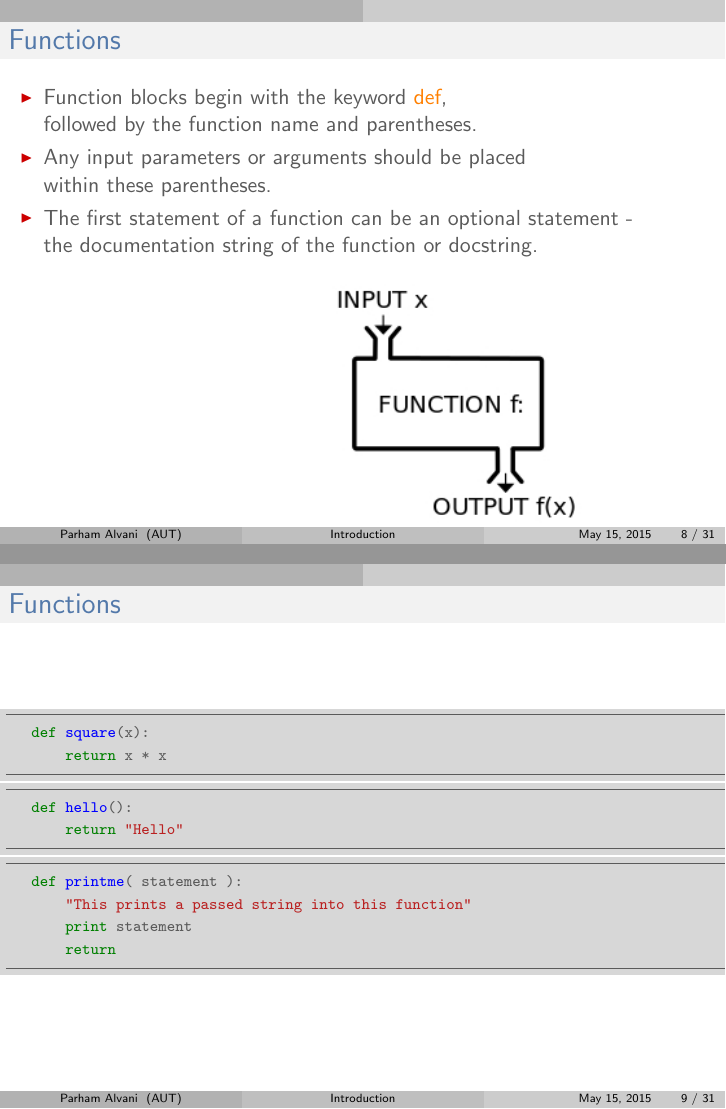
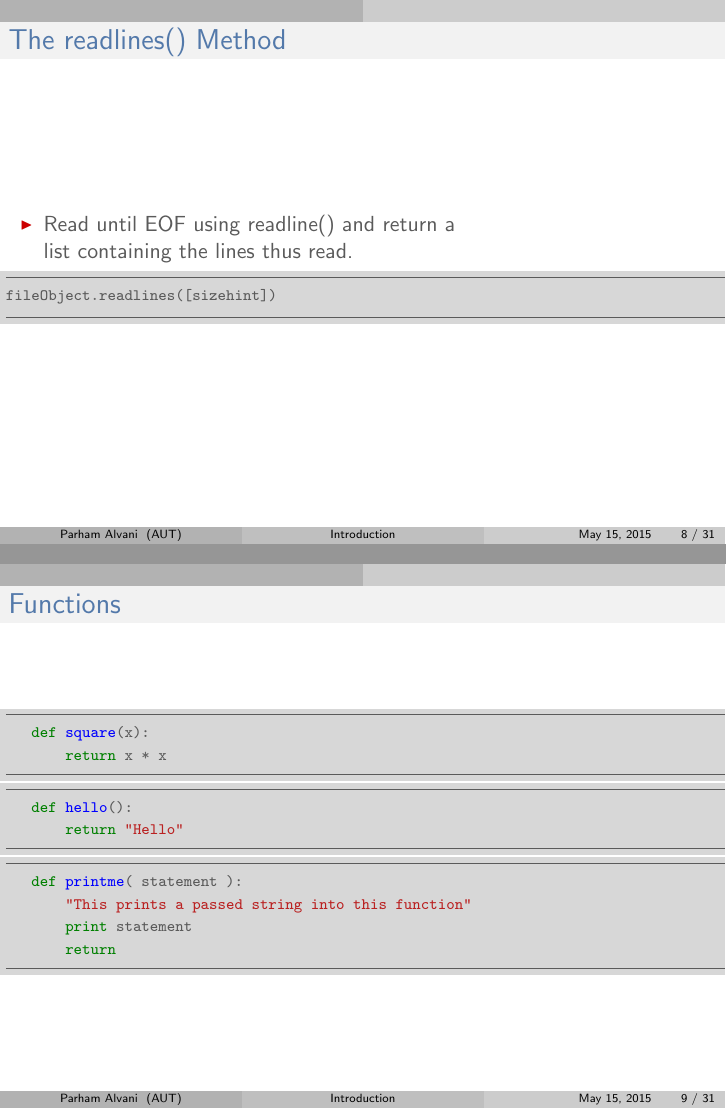
Before and after one commit to 1995parham-teaching/python101, LaTeX slides (sildes/day-2.tex): pages 8 and 9 of 31, joined at a grey line. The pictures show the PDF file sildes/day-2.pdf that the author committed with the source.

Commit message:
Slides improved.

```diff
--- a/sildes/day-2.tex
+++ b/sildes/day-2.tex
@@ -292,25 +292,30 @@
 \end{frame}
 
 %------------------------------------------------
-\begin{frame}
-	\frametitle{Functions}
+\begin{frame}[fragile]
+	\frametitle{The readlines() Method}
 	\begin{columns}[c]
 		\begin{column}{30cm}
 			\vspace{.1cm}
 			\begin{itemize}
-				\justifying
-				\item Function blocks begin with the keyword \textcolor{orange}{def}, \\
-				followed by the function name and parentheses.
-				\item Any input parameters or arguments should be placed \\
-				within these parentheses.
-				\item The first statement of a function can be an optional statement - \\
-				the documentation string of the function or docstring.
+				\item Read until EOF using readline() and return a \\
+				 list containing the lines thus read.
 			\end{itemize}
+			\begin{scriptsize}
+				\begin{minted}[
+				bgcolor=BG,
+				frame=lines,
+				framesep=2mm,
+				baselinestretch=1.2,
+				linenos]
+				{python}
+				fileObject.readlines([sizehint])
+				\end{minted}
+			\end{scriptsize}
 		\end{column}
 	\end{columns}
-	\vspace{.1cm}
-	\hspace*{5cm} \includegraphics[width=5cm]{figs/functions.jpg}
 \end{frame}
+
 
 %------------------------------------------------
 \begin{frame}[fragile]
```
Also changed, not shown: sildes/day-2.pdf.
